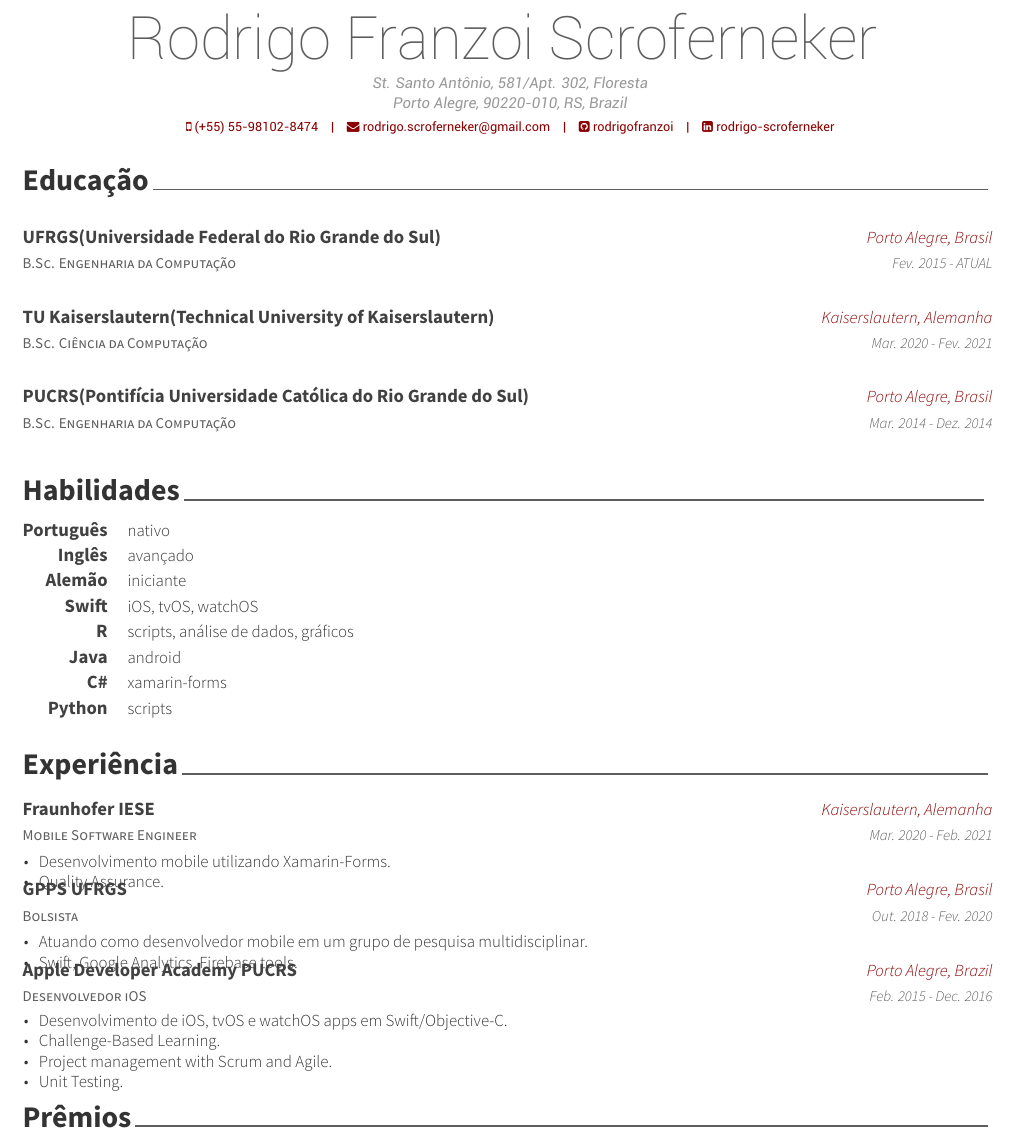
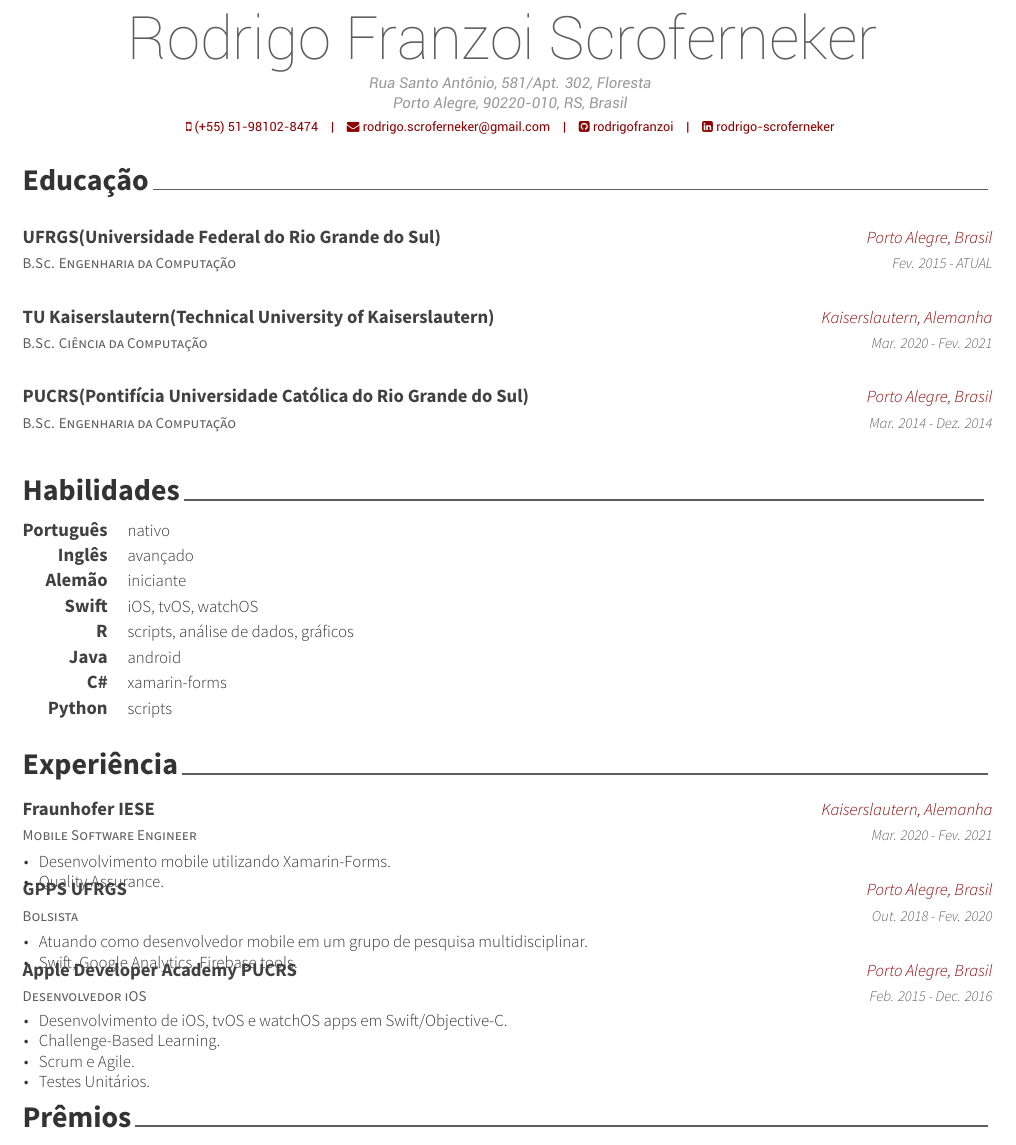
Before and after one commit to rodrigofranzoi/CV, a LaTeX CV (resume-pt.tex, which reads resume-pt/experience.tex): part of page 1 of 2, cut so that both start at the same text. Compiled offline with XeLaTeX.

Commit message:
wrong telephone number

```diff
--- a/resume-pt.tex
+++ b/resume-pt.tex
@@ -55,9 +55,9 @@
 % \photo[rectangle,edge,right]{./examples/profile}
 \name{Rodrigo Franzoi Scroferneker}{}
 % \position{Software Engi{\enskip\cdotp\enskip}Security Expert}
-\address{St. Santo Antônio, 581/Apt. 302, Floresta\\ Porto Alegre, 90220-010, RS, Brazil}
+\address{Rua Santo Antônio, 581/Apt. 302, Floresta\\ Porto Alegre, 90220-010, RS, Brasil}
 
-\mobile{(+55) 55-98102-8474}
+\mobile{(+55) 51-98102-8474}
 \email{rodrigo.scroferneker@gmail.com}
 %\homepage{www.posquit0.com}
 \github{rodrigofranzoi}
--- a/resume-pt/experience.tex
+++ b/resume-pt/experience.tex
@@ -14,7 +14,7 @@
     {Mobile Software Engineer} % Job title
     {Fraunhofer IESE} % Organization
     {Kaiserslautern, Alemanha} % Location
-    {Mar. 2020 - Feb. 2021} % Date(s)
+    {Mar. 2020 - Fev. 2021} % Date(s)
     {
       \begin{cvitems} % Description(s) of tasks/responsibilities
         \item {Desenvolvimento mobile utilizando Xamarin-Forms.}
@@ -39,14 +39,14 @@
   \cventry
     {Desenvolvedor iOS} % Job title
     {Apple Developer Academy PUCRS} % Organization
-    {Porto Alegre, Brazil} % Location
+    {Porto Alegre, Brasil} % Location
     {Feb. 2015 - Dec. 2016} % Date(s)
     {
       \begin{cvitems} % Description(s) of tasks/responsibilities
         \item {Desenvolvimento de iOS, tvOS e watchOS apps em Swift/Objective-C.}
       \item {Challenge-Based Learning.}
-      \item {Project management with Scrum and Agile.}
-      \item {Unit Testing.}
+      \item {Scrum e Agile.}
+      \item {Testes Unitários.}
       \end{cvitems}
     }
 
```
Also changed, not shown: resume-en.tex (+2 -2 lines), resume-pt/writing.tex (+1 -1 lines), IMG_0059.jpg (added), resume-en.pdf, resume-pt.pdf.
